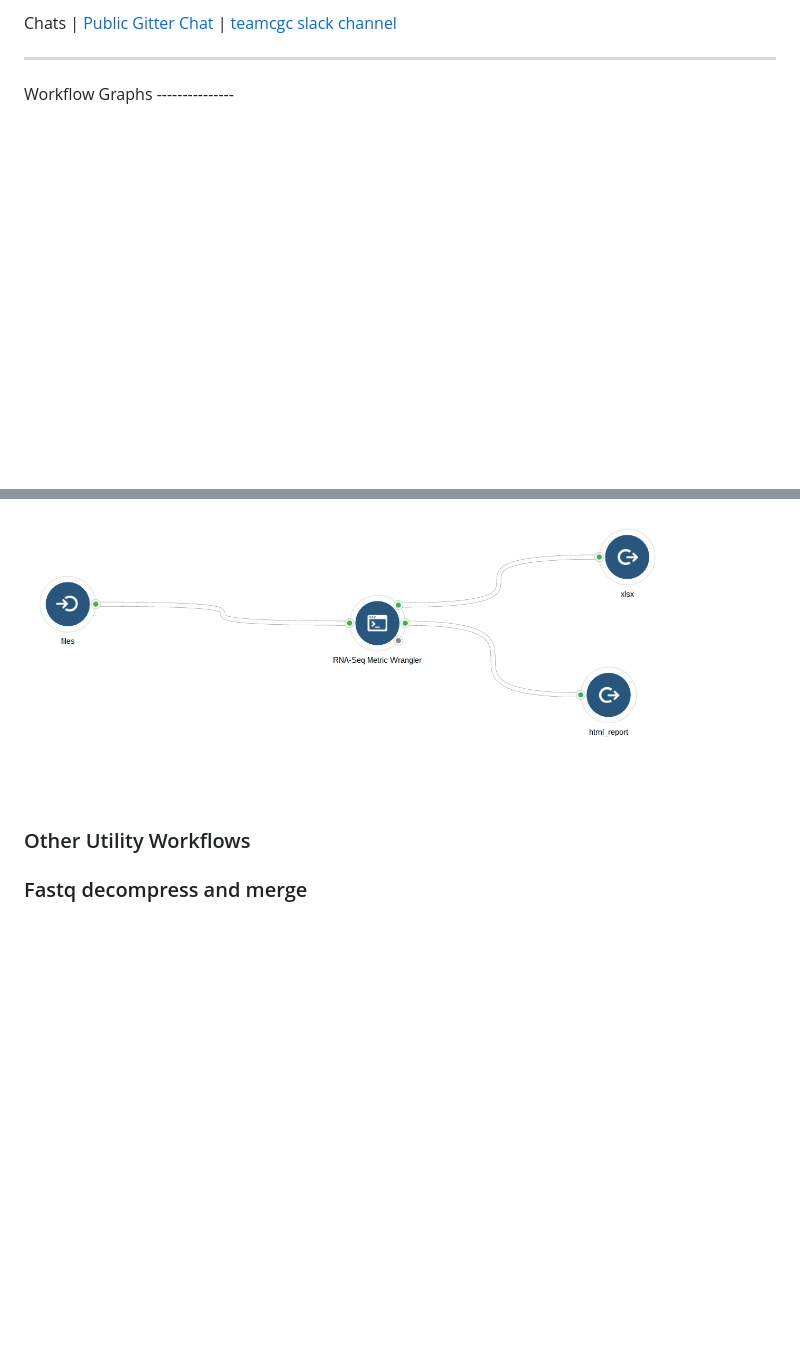
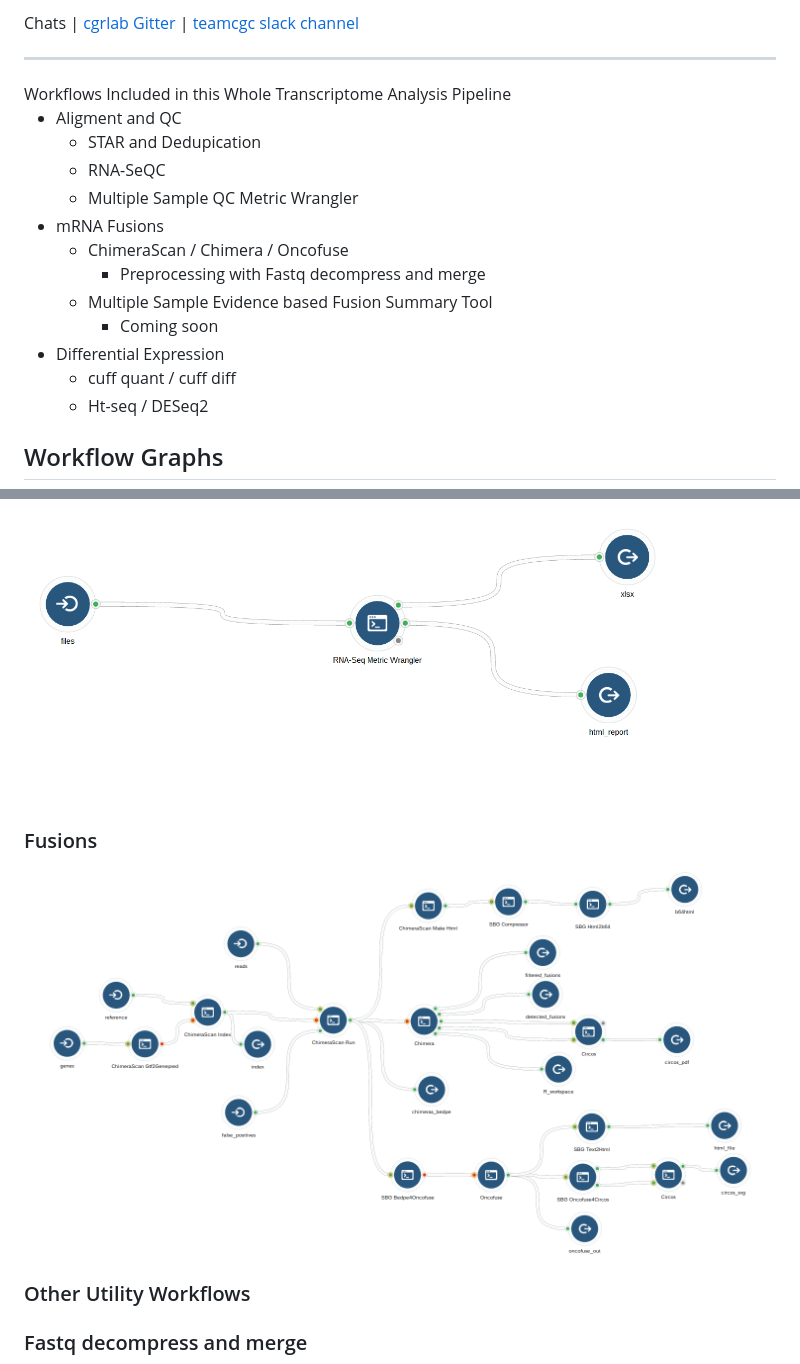
Before and after one commit to wangdi2014/cgrRNA, a Markdown page: README.md, 2 parts joined by grey strips. Drawn GitHub-style; pictures changed too: images/chimera_scan.png (added); blank space fills up the shorter version.

Commit message:
added outline of workflows

```diff
--- a/README.md
+++ b/README.md
@@ -1,7 +1,22 @@
 
-Chats | [Public Gitter Chat](https://gitter.im/cgrlab/cgrRNA) | [teamcgc slack channel](https://teamcgc.slack.com/messages/cgr_rna/)
+Chats | [cgrlab Gitter](https://gitter.im/cgrlab/cgrRNA) | [teamcgc slack channel](https://teamcgc.slack.com/messages/cgr_rna/)
 
 <hr>
+Workflows Included in this Whole Transcriptome Analysis Pipeline
+
+-   Aligment and QC
+    -   STAR and Dedupication
+    -   RNA-SeQC
+    -   Multiple Sample QC Metric Wrangler
+-   mRNA Fusions
+    -   ChimeraScan / Chimera / Oncofuse
+        -   Preprocessing with Fastq decompress and merge
+    -   Multiple Sample Evidence based Fusion Summary Tool
+        -   Coming soon
+-   Differential Expression
+    -   cuff quant / cuff diff
+    -   Ht-seq / DESeq2
+
 Workflow Graphs
 ---------------
 
@@ -17,6 +32,10 @@ Workflow Graphs
 
 <a href="images/qc_metrics_wrangler.png" target="_blank"> <img width="1200" border="0" align="center" src="images/qc_metrics_wrangler.png"/> </a>
 
+### Fusions
+
+<a href="images/chimera_scan.png" target="_blank"> <img width="1200" border="0" align="center" src="images/chimera_scan.png"/> </a>
+
 ### Other Utility Workflows
 
 ### Fastq decompress and merge
```
Also changed, not shown: 1 other file.
